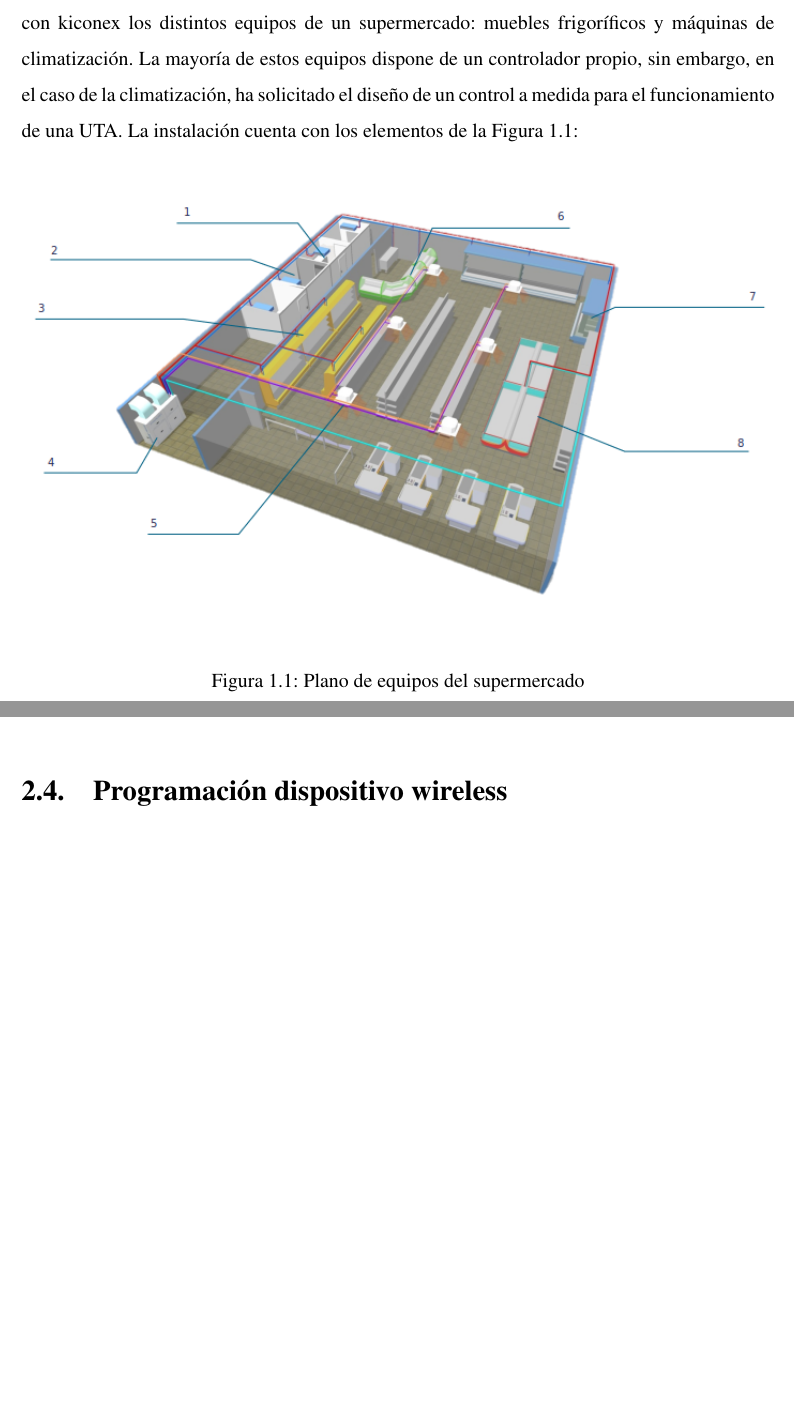
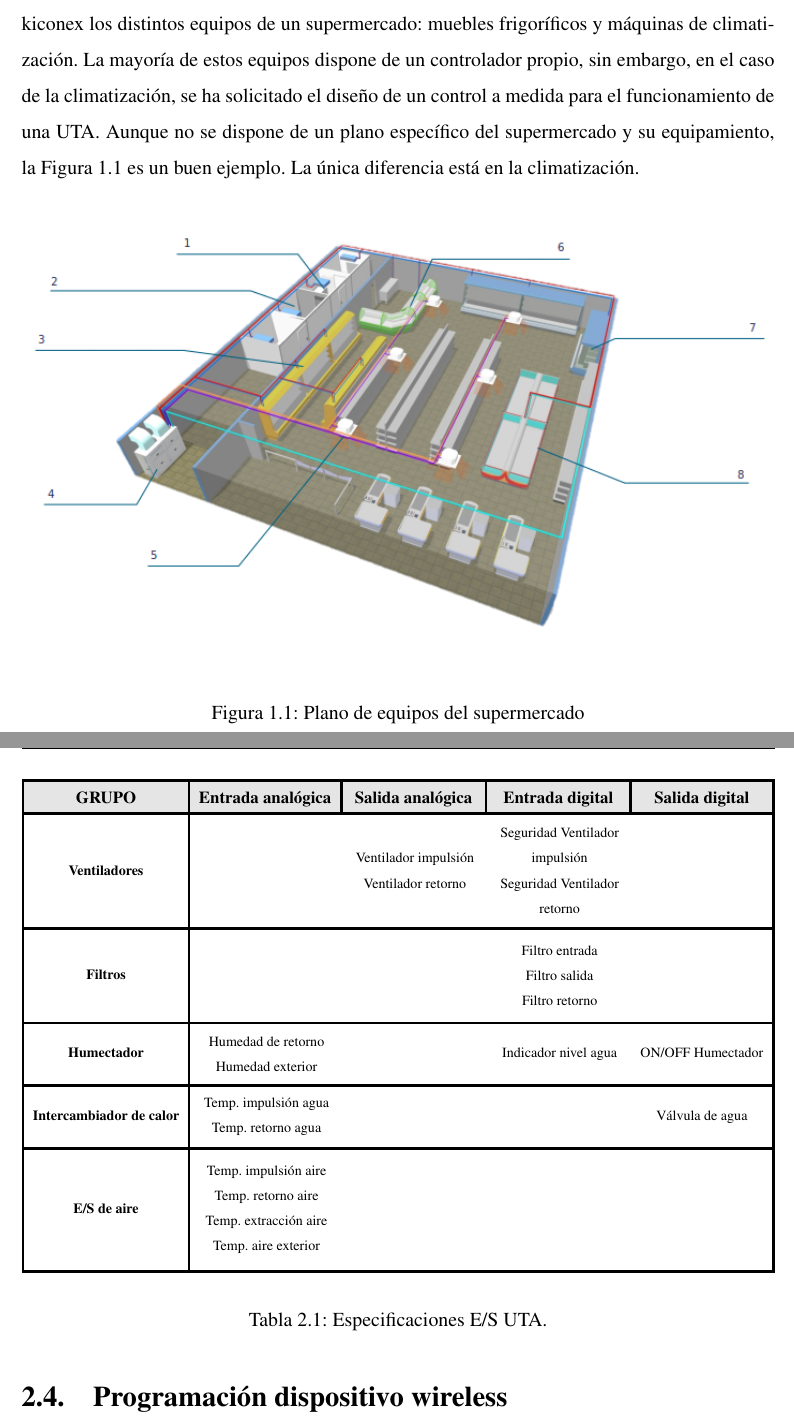
Before and after one commit to ccsanchez20/TFM-Industria4.0, a LaTeX book (TFM-CuestaSanchez_Cristian.tex, which reads 1-CAPITULOS/01-Estado del arte.tex, 1-CAPITULOS/02-Desarrollo del proyecto.tex): two parts of pages 25 and 38 of 50, joined at a grey line, cut so that both start at the same text, the shorter picture padded with empty space. Compiled offline with pdfLaTeX.

Commit message:
Especificaciones E/S UTA

```diff
--- a/1-CAPITULOS/01-Estado del arte.tex
+++ b/1-CAPITULOS/01-Estado del arte.tex
@@ -9,7 +9,7 @@
 \label{chap:estadoArte} % etiqueta para poder referenciar luego en el texto con ~\ref{sec:intro}
 % \addcontentsline{toc}{chapter}{Introducción, Objetivos, Metodología y Planificación}
 
-El presente proyecto parte de un pedido realizado por un cliente que pretende comunicar con kiconex los distintos equipos de un supermercado: muebles frigoríficos y máquinas de climatización. La mayoría de estos equipos dispone de un controlador propio, sin embargo, en el caso de la climatización, ha solicitado el diseño de un control a medida para el funcionamiento de una UTA. La instalación cuenta con los elementos de la \hyperref[figura:planoSupermercado]{Figura~\ref{figura:planoSupermercado}}:
+El presente proyecto parte de un pedido realizado por un cliente que pretende comunicar con kiconex los distintos equipos de un supermercado: muebles frigoríficos y máquinas de climatización. La mayoría de estos equipos dispone de un controlador propio, sin embargo, en el caso de la climatización, se ha solicitado el diseño de un control a medida para el funcionamiento de una UTA. Aunque no se dispone de un plano específico del supermercado y su equipamiento, la \hyperref[figura:planoSupermercado]{Figura~\ref{figura:planoSupermercado}} es un buen ejemplo. La única diferencia está en la climatización.
 
 \hspace{1em}
 
--- a/1-CAPITULOS/02-Desarrollo del proyecto.tex
+++ b/1-CAPITULOS/02-Desarrollo del proyecto.tex
@@ -18 +18,17 @@ Como ya se ha explicado en los capítulos anteriores, el destino del iPro es la
 
+\begin{table}[h]
+    %\centering
+    \begin{center}
+      \setlength\arrayrulewidth{2pt}
+      \resizebox{\linewidth}{!}{\begin{tabular}{ | c | c c c c | }
+        %\Cline{2pt}{2-5}
+        \hhline{|*{5}{-}}
+        \cellcolor{lightgray}\textbf{GRUPO} & \multicolumn{1}{c|}{\cellcolor{lightgray}\textbf{Entrada analógica}} & \multicolumn{1}{c|}{\cellcolor{lightgray}\textbf{Salida analógica}} & \multicolumn{1}{c|}{\cellcolor{lightgray}\textbf{Entrada digital}} & \cellcolor{lightgray}\textbf{Salida digital}   \\ \hline
+        \footnotesize{\textbf{Ventiladores}} &  & \parbox[c][1.8cm]{0.2\linewidth}{\centering\footnotesize{Ventilador impulsión\\Ventilador retorno}}  & \parbox[c][2.8cm]{0.2\linewidth}{\centering\footnotesize{Seguridad Ventilador impulsión\\Seguridad Ventilador retorno}} &  \\ \hline
+        \footnotesize{\textbf{Filtros}} & & & \footnotesize{\parbox[c][2.3cm]{0.2\linewidth}{\centering{Filtro entrada\\Filtro salida\\Filtro retorno}}} & \\ \hline
+        \footnotesize{\textbf{Humectador}} & \footnotesize{\parbox[c][1.5cm]{0.2\linewidth}{\centering{Humedad de retorno\\Humedad exterior}}} & & \centering\footnotesize{Indicador nivel agua} & \footnotesize{ON/OFF Humectador} \\ \hline
+        \footnotesize{\textbf{Intercambiador de calor}} & \footnotesize{\parbox[c][1.5cm]{0.2\linewidth}{\centering{Temp. impulsión agua\\Temp. retorno agua}}} & & & \footnotesize{Válvula de agua}\\ \hline
+        \footnotesize{\textbf{E/S de aire}} & \footnotesize{\parbox[c][3cm]{0.2\linewidth}{\centering{Temp. impulsión aire\\Temp. retorno aire\\Temp. extracción aire\\Temp. aire exterior}}} & & & \\ \hline
+
+      \end{tabular}}
+      \caption{Especificaciones E/S UTA.}
--- a/TFM-CuestaSanchez_Cristian.tex
+++ b/TFM-CuestaSanchez_Cristian.tex
@@ -67,7 +67,7 @@
 
 % Formato numeración notas de pie de página
 % .\renewcommand\footnoterule{}
-\renewcommand{\thefootnote}{\roman{footnote}}
+\renewcommand{\thefootnote}{\fnsymbol{footnote}}
 
 %Para conseguir que en las páginas en blanco no ponga cabeceras
 \makeatletter
```
Also changed, not shown: TFM-CuestaSanchez_Cristian.pdf, 1-CAPITULOS/01-Estado del arte.tex (2 more changed lines), 1-CAPITULOS/02-Desarrollo del proyecto.tex (9 more changed lines).
